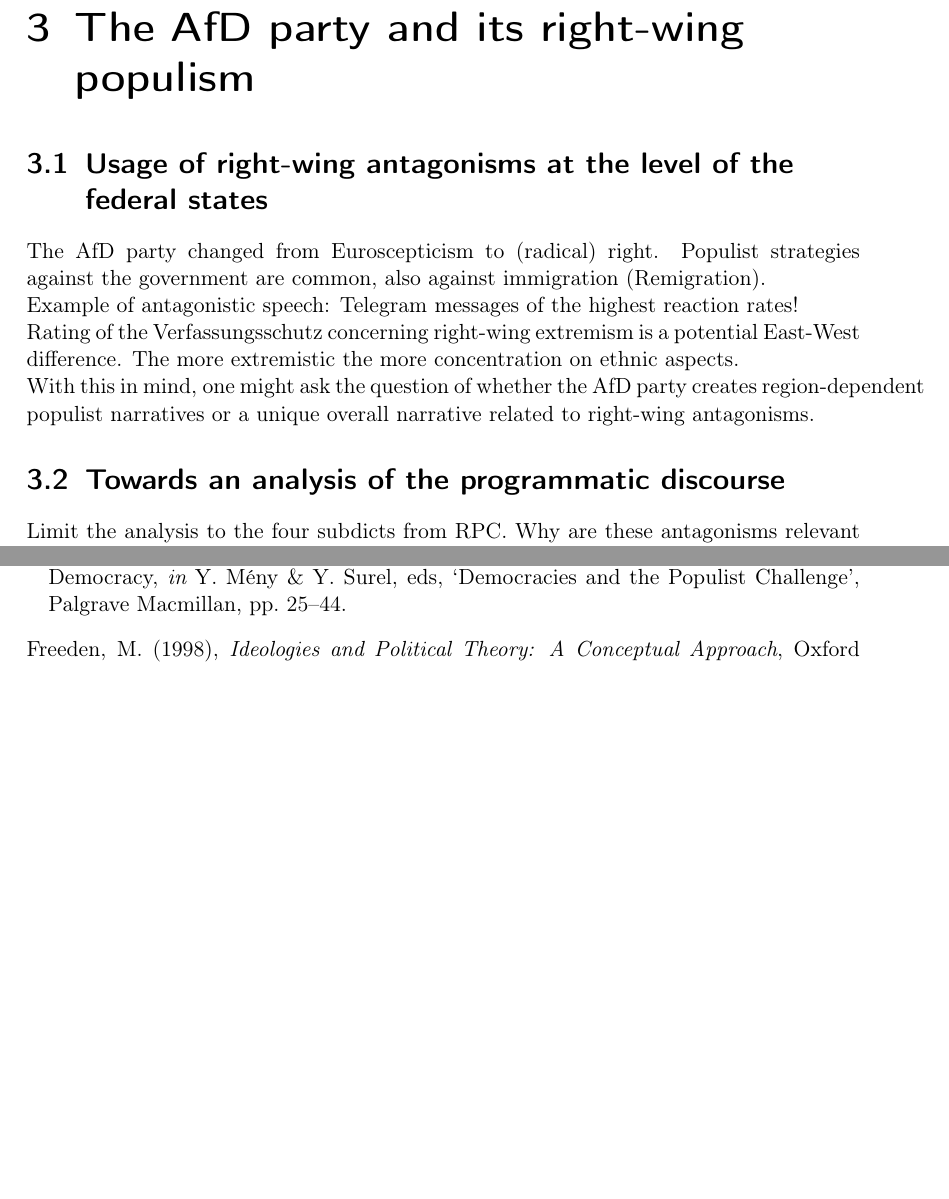
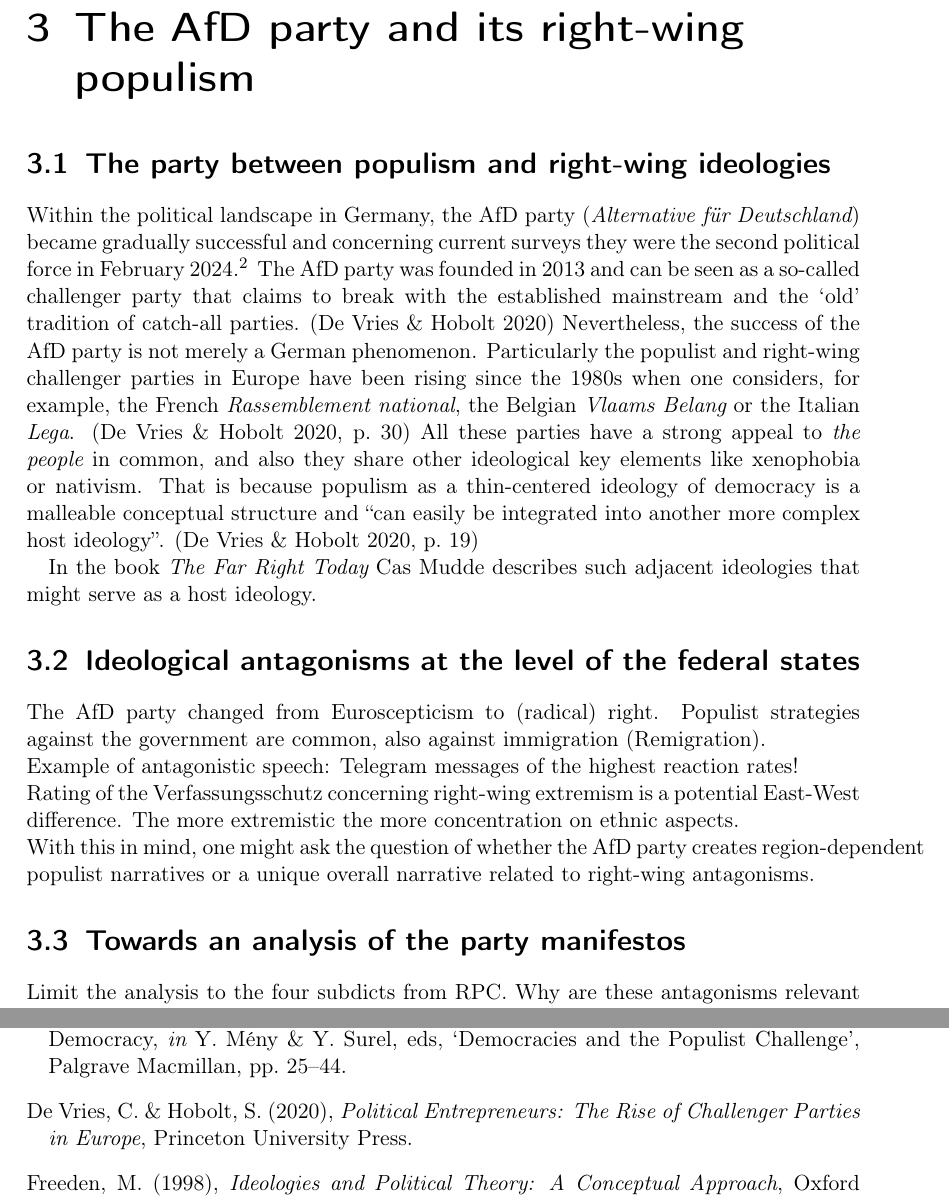
Before and after one commit to PaulKeydel/telegram_populism, a LaTeX thesis (ba_thesis/ba_thesis.tex): two parts of pages 9 and 23 of 23 before the commit and two parts of pages 9 and 24 of 24 after it, joined at a grey line, cut so that both start at the same text, the shorter picture padded with empty space. Compiled offline with pdfLaTeX.

Commit message:
ch3_1 v0

```diff
--- a/ba_thesis/ba_thesis.tex
+++ b/ba_thesis/ba_thesis.tex
@@ -7,9 +7,14 @@
 \usepackage[utf8]{inputenc}
 \usepackage[none]{hyphenat}
 \usepackage{graphicx}
+\usepackage[hidelinks]{hyperref}
+\usepackage{xurl}
 \graphicspath{{"./figs"}}
 
+%declare *bf* that is needed for natbib
 \DeclareOldFontCommand{\bf}{\normalfont\bfseries}{\mathbf}
+%set style of footnote numbering
+\counterwithout{footnote}{chapter}
 
 \begin{document}
 
@@ -70,7 +75,10 @@ Putting all of this together, we can now identify the antagonistic nature of pop
 % 3 %
 %%%%%
 \chapter{The AfD party and its right-wing populism}
-\section{Usage of right-wing antagonisms at the level of the federal states}
+\section{The party between populism and right-wing ideologies}
+Within the political landscape in Germany, the AfD party ({\em Alternative für Deutschland}) became gradually successful and concerning current surveys they were the second political force in February 2024.\footnote{see \url{https://www.zdf.de/nachrichten/politik/politbarometer-afd-bsw-schuldenbremse-rechtsextremismus-ukraine-100.html}} The AfD party was founded in 2013 and can be seen as a so-called challenger party that claims to break with the established mainstream and the `old' tradition of catch-all parties. \citep{devries:2020} Nevertheless, the success of the AfD party is not merely a German phenomenon. Particularly the populist and right-wing challenger parties in Europe have been rising since the 1980s when one considers, for example, the French {\em Rassemblement national}, the Belgian {\em Vlaams Belang} or the Italian {\em Lega}. \cite[p.~30]{devries:2020} All these parties have a strong appeal to {\em the people} in common, and also they share other ideological key elements like xenophobia or nativism. That is because populism as a thin-centered ideology of democracy is a malleable conceptual structure and ``can easily be integrated into another more complex host ideology''. \cite[p.~19]{devries:2020}\par
+In the book {\em The Far Right Today} Cas Mudde describes such adjacent ideologies that might serve as a host ideology.
+\section{Ideological antagonisms at the level of the federal states}
 The AfD party changed from Euroscepticism to (radical) right. Populist strategies against the government are common, also against immigration (Remigration).\\
 Example of antagonistic speech: Telegram messages of the highest reaction rates!\\
 Rating of the Verfassungsschutz concerning right-wing extremism is a potential East-West difference. The more extremistic the more concentration on ethnic aspects.\\
@@ -80,7 +88,7 @@ With this in mind, one might ask the question of whether the AfD party creates r
     \includegraphics[width=0.9\textwidth]{telegram_wc_most_feedbacked.pdf}
     \caption{a nice plot}
 \end{figure}
-\section{Towards an analysis of the programmatic discourse}
+\section{Towards an analysis of the party manifestos}
 Limit the analysis to the four subdicts from RPC. Why are these antagonisms relevant to the question in section 3.1.?\\
 How can we achieve regional information on programmatic development? Manifestos are in this sense very helpful because they are created within a democratic process and therefore offer a deeper view inside the party.\\
 Is there other current research that uses AfD manifestos? UK comparison, etc...\\
```
Also changed, not shown: ba_thesis/refs.bib (+1 -1 lines).
